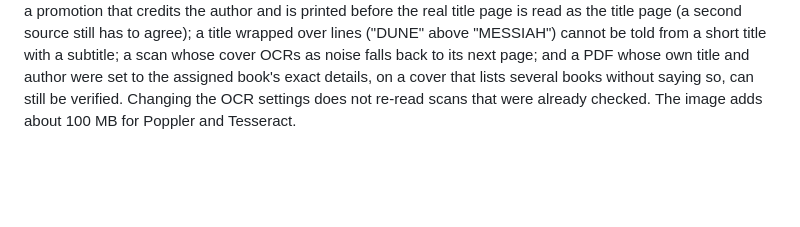
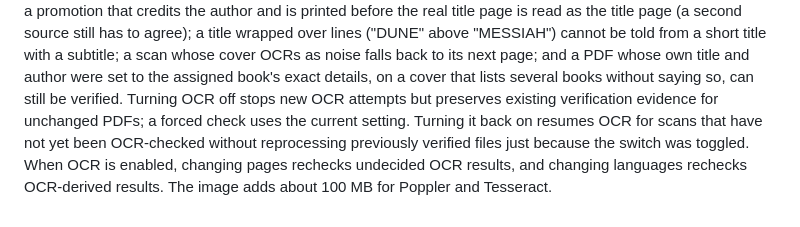
Before and after one commit to foobarbigtime/bookguard, a Markdown page: docs/configuration.md, the part around the change. Drawn GitHub-style; blank space fills up the shorter version.

Commit message:
docs: explain disabling OCR preserves existing verification evidence

```diff
--- a/docs/configuration.md
+++ b/docs/configuration.md
@@ -119,4 +119,4 @@ essentially no text of its own (under 20 characters), and its text is not used b
 check. Limits: a promotion that credits the author and is printed before the real title page is read as the title page (a second source still has to agree); a title wrapped over lines ("DUNE" above "MESSIAH") cannot be told from a short title with a
 subtitle; a scan whose cover OCRs as noise falls back to its next page; and a PDF whose own title and author
 were set to the assigned book's exact details, on a cover that lists several books without saying so, can
-still be verified. Changing the OCR settings does not re-read scans that were already checked. The image adds about 100 MB for Poppler and Tesseract.
+still be verified. Turning OCR off stops new OCR attempts but preserves existing verification evidence for unchanged PDFs; a forced check uses the current setting. Turning it back on resumes OCR for scans that have not yet been OCR-checked without reprocessing previously verified files just because the switch was toggled. When OCR is enabled, changing pages rechecks undecided OCR results, and changing languages rechecks OCR-derived results. The image adds about 100 MB for Poppler and Tesseract.
```
